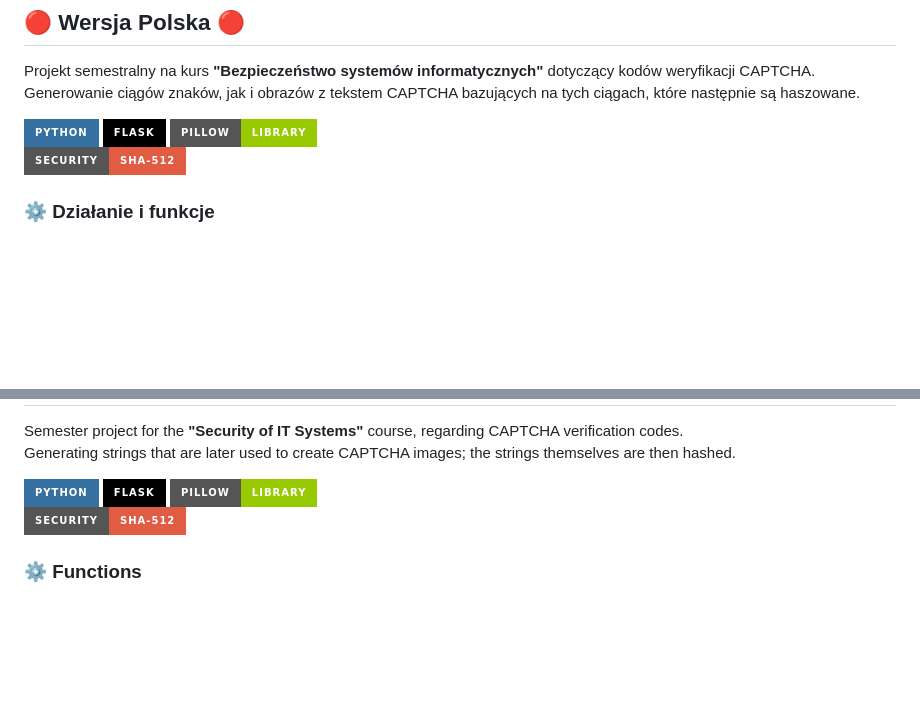
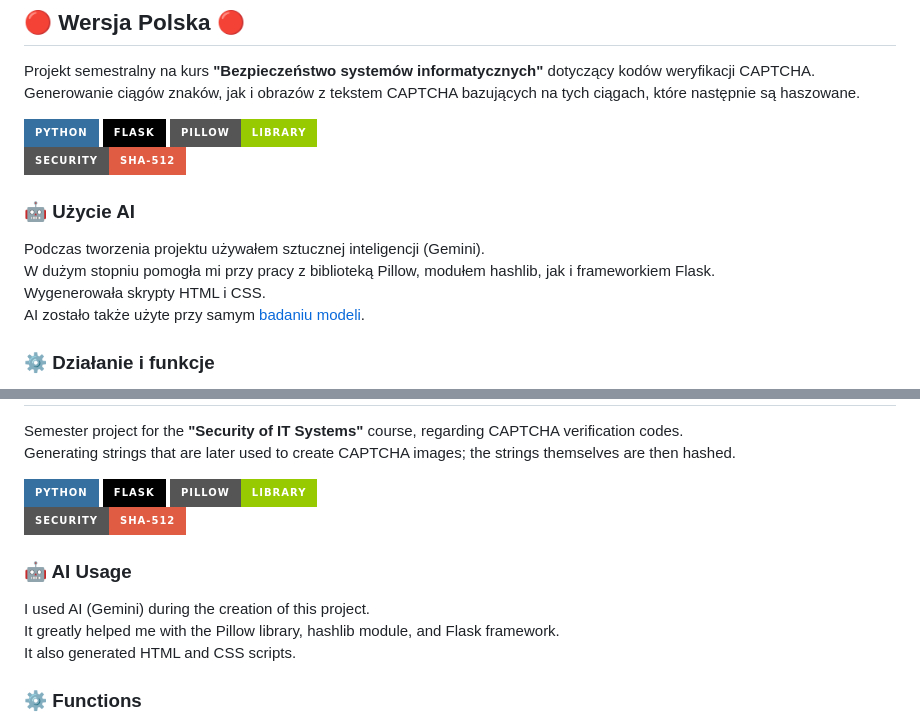
Before and after one commit to Esawer/captcha_text_generator, a Markdown page: README.md, 2 parts joined by grey strips. GitHub-like rendering; badges without logos; blank space fills up the shorter version.

Commit message:
Document AI usage in README
Added AI usage section in both Polish and English.

```diff
--- a/README.md
+++ b/README.md
@@ -13,6 +13,12 @@ Generowanie ciągów znaków, jak i obrazów z tekstem CAPTCHA bazujących na ty
 ![Flask](https://img.shields.io/badge/flask-%23000.svg?style=for-the-badge&logo=flask&logoColor=white)
 ![Pillow](https://img.shields.io/badge/Pillow-Library-green?style=for-the-badge)
 ![SHA-512](https://img.shields.io/badge/Security-SHA--512-red?style=for-the-badge)
+
+### 🤖 Użycie AI
+Podczas tworzenia projektu używałem sztucznej inteligencji (Gemini).
+W dużym stopniu pomogła mi przy pracy z biblioteką Pillow, modułem hashlib, jak i frameworkiem Flask.
+Wygenerowała skrypty HTML i CSS.
+AI zostało także użyte przy samym [badaniu modeli](./captcha_teoria.pdf).
 
 ### ⚙️ Działanie i funkcje
 1. Po uruchomieniu programu, generowane są alfanumeryczne ciągi znaków - od 5 do 8 znaków - które muszą spełniać kryterium czytelności.
@@ -71,6 +77,11 @@ Generating strings that are later used to create CAPTCHA images; the strings the
 ![Pillow](https://img.shields.io/badge/Pillow-Library-green?style=for-the-badge)
 ![SHA-512](https://img.shields.io/badge/Security-SHA--512-red?style=for-the-badge)
 
+### 🤖 AI Usage
+I used AI (Gemini) during the creation of this project.
+It greatly helped me with the Pillow library, hashlib module, and Flask framework.
+It also generated HTML and CSS scripts.
+
 ### ⚙️ Functions
 1. First, random alphanumeric strings - from 5 to 8 characters - are generated, meeting readability standards.
 2. With the help of the Pillow (PIL) library, images based on the previous strings are generated:
```
